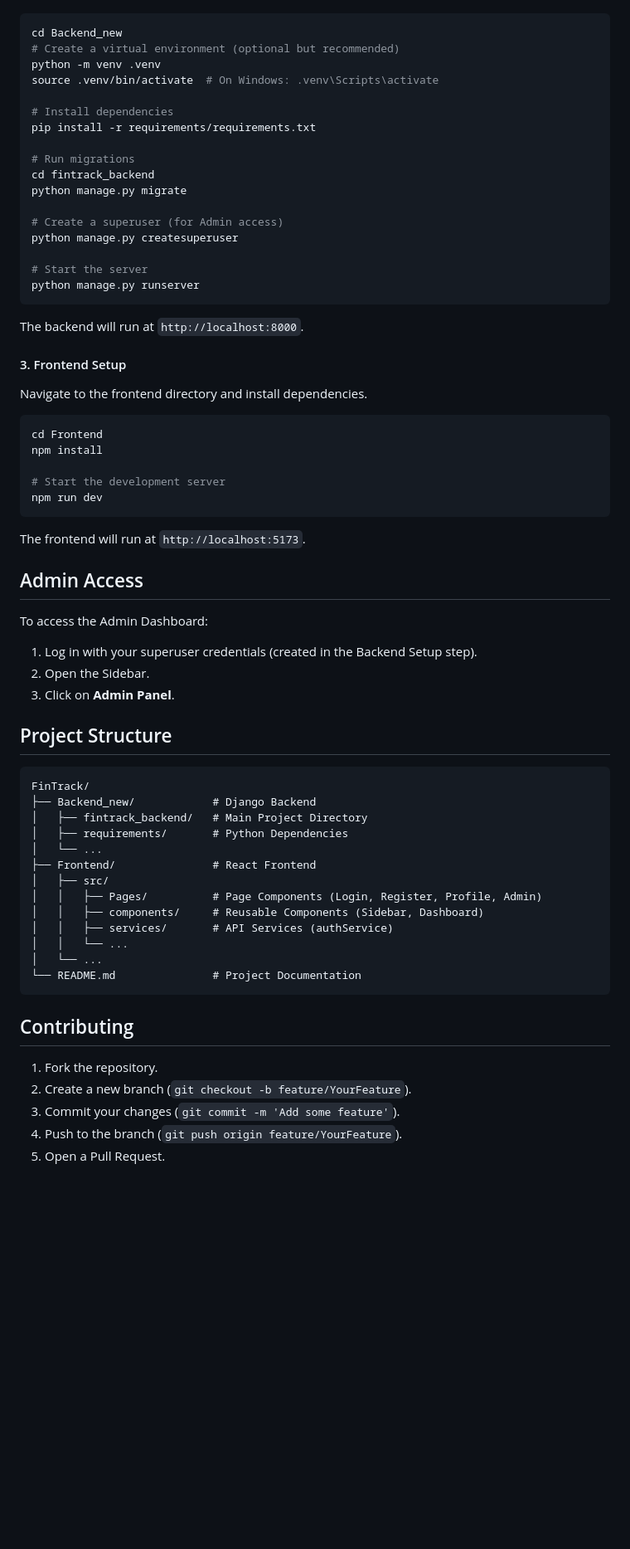
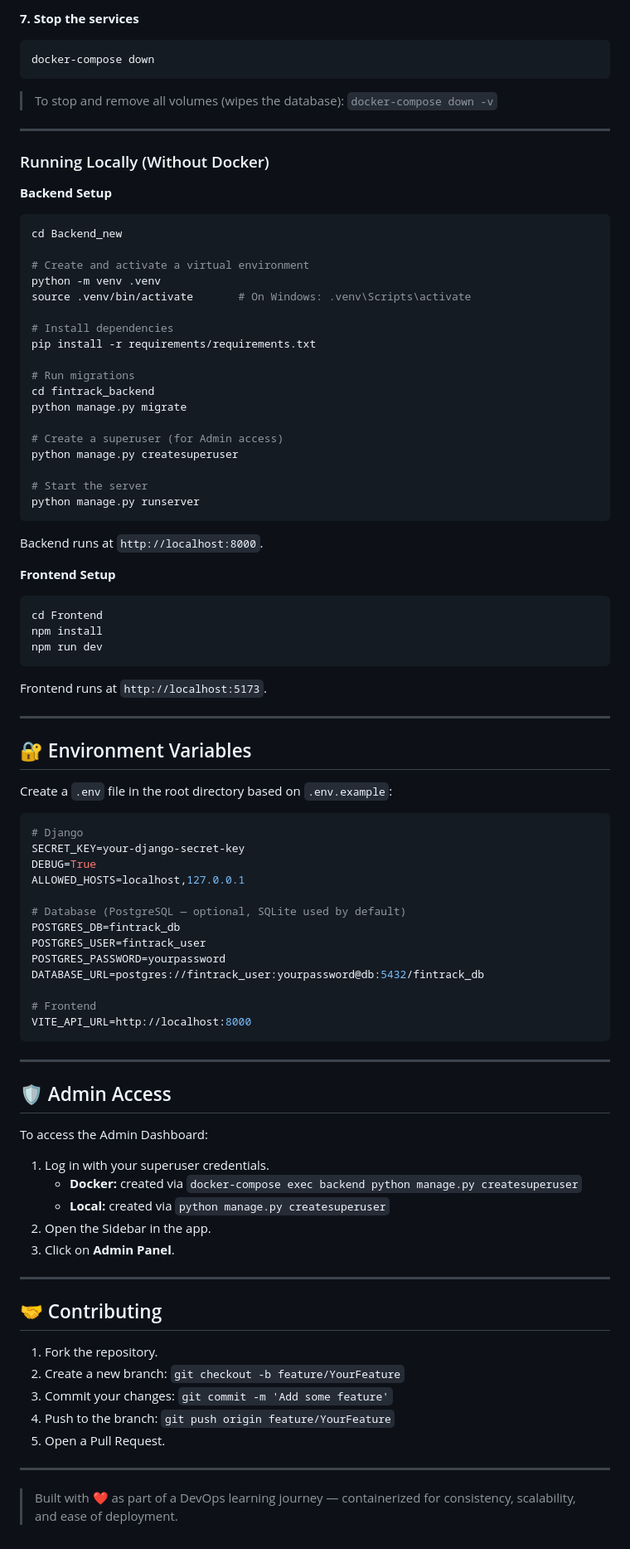
Before and after one commit to AbhishekPok/DEVOPSpractice, a Markdown page: FinTrack/README.md, the part around one of its changes. Shown at 83% size. Rendered like a GitHub page; blank space fills up the shorter version.

````diff
--- a/FinTrack/README.md
+++ b/FinTrack/README.md
@@ -52,9 +146,23 @@ Navigate to the backend directory and set up the Python environment.
+**7. Stop the services**
+
+```bash
+docker-compose down
+```
+
+> To stop and remove all volumes (wipes the database): `docker-compose down -v`
+
+---
+
+### Running Locally (Without Docker)
+
+**Backend Setup**
 
 ```bash
 cd Backend_new
-# Create a virtual environment (optional but recommended)
+
+# Create and activate a virtual environment
 python -m venv .venv
-source .venv/bin/activate  # On Windows: .venv\Scripts\activate
+source .venv/bin/activate       # On Windows: .venv\Scripts\activate
 
 # Install dependencies
 pip install -r requirements/requirements.txt
@@ -69,48 +177,63 @@ python manage.py createsuperuser
 # Start the server
 python manage.py runserver
 ```
-The backend will run at `http://localhost:8000`.
 
-#### 3. Frontend Setup
-Navigate to the frontend directory and install dependencies.
+Backend runs at `http://localhost:8000`.
+
+**Frontend Setup**
 
 ```bash
 cd Frontend
 npm install
-
-# Start the development server
 npm run dev
 ```
-The frontend will run at `http://localhost:5173`.
 
-## Admin Access
+Frontend runs at `http://localhost:5173`.
+
+---
+
+## 🔐 Environment Variables
+
+Create a `.env` file in the root directory based on `.env.example`:
+
+```env
+# Django
+SECRET_KEY=your-django-secret-key
+DEBUG=True
+ALLOWED_HOSTS=localhost,127.0.0.1
+
+# Database (PostgreSQL — optional, SQLite used by default)
+POSTGRES_DB=fintrack_db
+POSTGRES_USER=fintrack_user
+POSTGRES_PASSWORD=yourpassword
+DATABASE_URL=postgres://fintrack_user:yourpassword@db:5432/fintrack_db
+
+# Frontend
+VITE_API_URL=http://localhost:8000
+```
+
+---
+
+## 🛡 Admin Access
 
 To access the Admin Dashboard:
-1.  Log in with your superuser credentials (created in the Backend Setup step).
-2.  Open the Sidebar.
-3.  Click on **Admin Panel**.
 
-## Project Structure
+1. Log in with your superuser credentials.
+   - **Docker:** created via `docker-compose exec backend python manage.py createsuperuser`
+   - **Local:** created via `python manage.py createsuperuser`
+2. Open the Sidebar in the app.
+3. Click on **Admin Panel**.
 
-```
-FinTrack/
-├── Backend_new/            # Django Backend
-│   ├── fintrack_backend/   # Main Project Directory
-│   ├── requirements/       # Python Dependencies
-│   └── ...
-├── Frontend/               # React Frontend
-│   ├── src/
-│   │   ├── Pages/          # Page Components (Login, Register, Profile, Admin)
-│   │   ├── components/     # Reusable Components (Sidebar, Dashboard)
-│   │   ├── services/       # API Services (authService)
-│   │   └── ...
-│   └── ...
-└── README.md               # Project Documentation
-```
+---
 
-## Contributing
-1.  Fork the repository.
-2.  Create a new branch (`git checkout -b feature/YourFeature`).
-3.  Commit your changes (`git commit -m 'Add some feature'`).
-4.  Push to the branch (`git push origin feature/YourFeature`).
-5.  Open a Pull Request.
+## 🤝 Contributing
+
+1. Fork the repository.
+2. Create a new branch: `git checkout -b feature/YourFeature`
+3. Commit your changes: `git commit -m 'Add some feature'`
+4. Push to the branch: `git push origin feature/YourFeature`
+5. Open a Pull Request.
+
+---
+
+> Built with ❤️ as part of a DevOps learning journey — containerized for consistency, scalability, and ease of deployment.
````
Also changed, not shown: other parts of FinTrack/README.md (+124 -30 lines).
